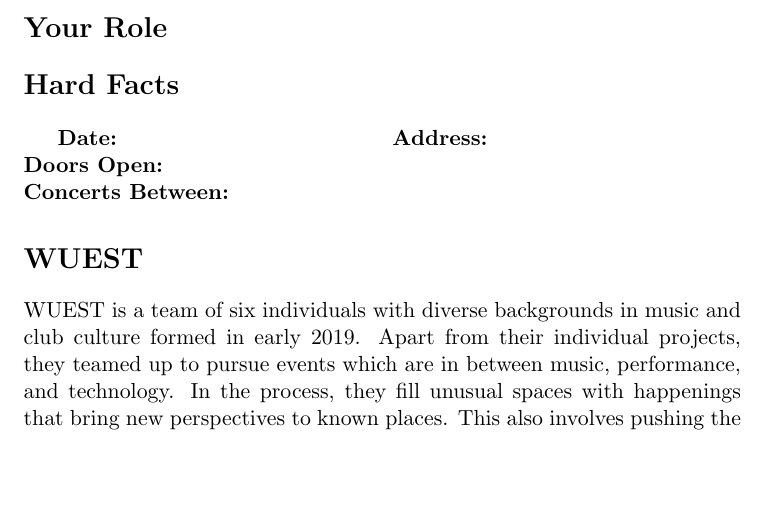
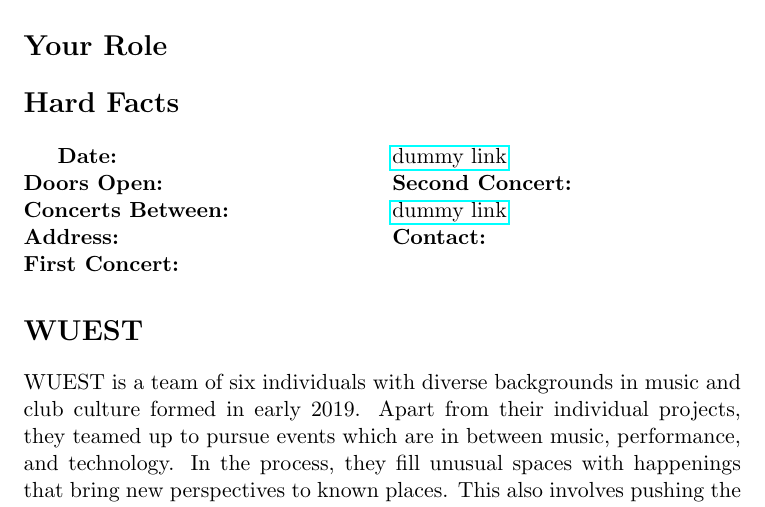
Before and after one commit to wuest-halle/wuestbot, a LaTeX document (templates/cfa/cfa.tex): part of the page, cut so that both start at the same text, the shorter picture padded with empty space. Compiled offline with pdfLaTeX.

Commit message:
set hyperlink dummies

```diff
--- a/templates/cfa/cfa.tex
+++ b/templates/cfa/cfa.tex
@@ -9,9 +14,11 @@
 \usepackage{fontenc}
 \usepackage{multicol}
 \usepackage{graphicx}
+\usepackage{hyperref}
 
 \begin{document}
 
+%removes page numbers and stuff
 \pagestyle{empty}
 
 \section*{The Event}
@@ -27,6 +34,11 @@
 \textbf{Doors Open:} \\
 \textbf{Concerts Between:} \\
 \textbf{Address:} \\
+\textbf{First Concert:} \\
+\href{www.duckduckgo.com}{dummy link} \\
+\textbf{Second Concert:} \\
+\href{www.duckduckgo.com}{dummy link} \\
+\textbf{Contact:} \\
 
 
 \end{multicols}
```
Also changed, not shown: templates/cfa/cfa.tex (5 more changed lines).
